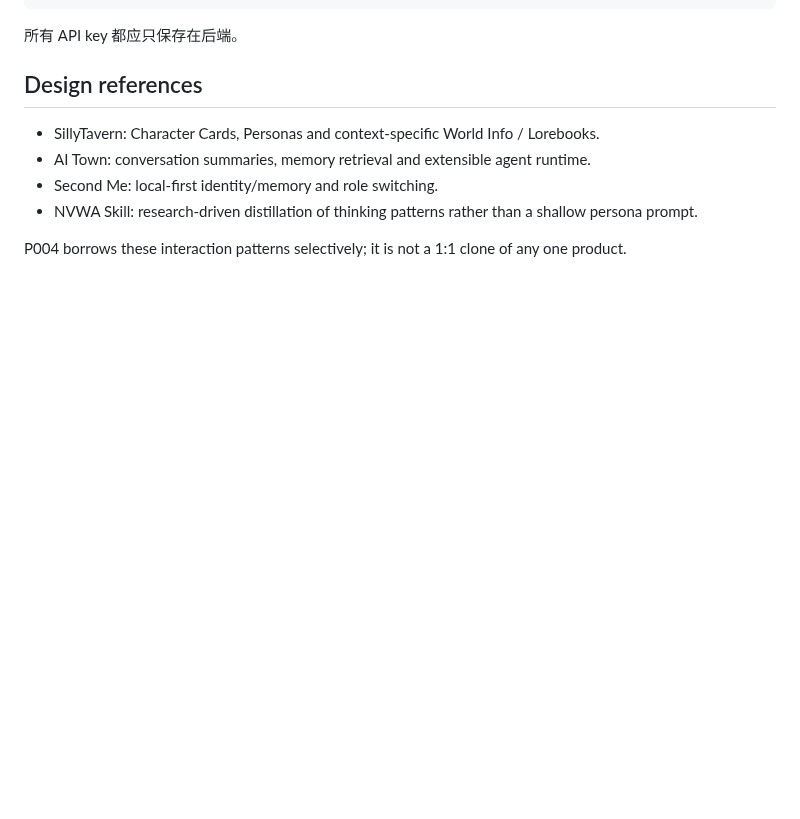
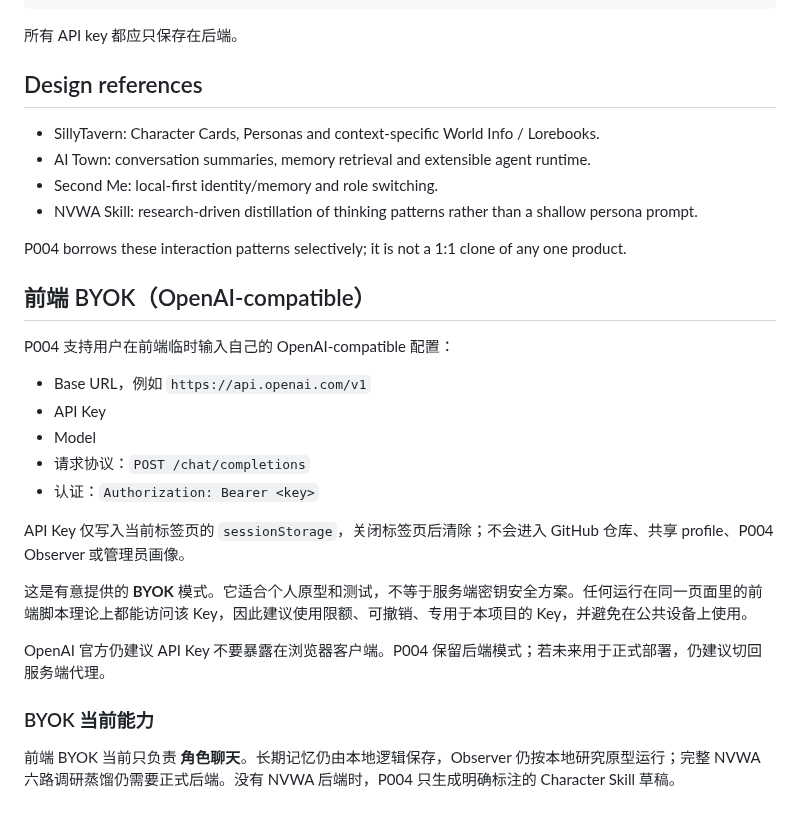
Before and after one commit to CochraneK/AI-Ques, a Markdown page: p004/README.md, the part around the change. Rendered like a GitHub page; blank space fills up the shorter version.

Commit message:
docs(P004): document session-only BYOK mode

```diff
--- a/p004/README.md
+++ b/p004/README.md
@@ -98,3 +98,24 @@ window.P004_CONFIG = {
 - NVWA Skill: research-driven distillation of thinking patterns rather than a shallow persona prompt.
 
 P004 borrows these interaction patterns selectively; it is not a 1:1 clone of any one product.
+
+
+## 前端 BYOK（OpenAI-compatible）
+
+P004 支持用户在前端临时输入自己的 OpenAI-compatible 配置：
+
+- Base URL，例如 `https://api.openai.com/v1`
+- API Key
+- Model
+- 请求协议：`POST /chat/completions`
+- 认证：`Authorization: Bearer <key>`
+
+API Key 仅写入当前标签页的 `sessionStorage`，关闭标签页后清除；不会进入 GitHub 仓库、共享 profile、P004 Observer 或管理员画像。
+
+这是有意提供的 **BYOK** 模式。它适合个人原型和测试，不等于服务端密钥安全方案。任何运行在同一页面里的前端脚本理论上都能访问该 Key，因此建议使用限额、可撤销、专用于本项目的 Key，并避免在公共设备上使用。
+
+OpenAI 官方仍建议 API Key 不要暴露在浏览器客户端。P004 保留后端模式；若未来用于正式部署，仍建议切回服务端代理。
+
+### BYOK 当前能力
+
+前端 BYOK 当前只负责 **角色聊天**。长期记忆仍由本地逻辑保存，Observer 仍按本地研究原型运行；完整 NVWA 六路调研蒸馏仍需要正式后端。没有 NVWA 后端时，P004 只生成明确标注的 Character Skill 草稿。
```
